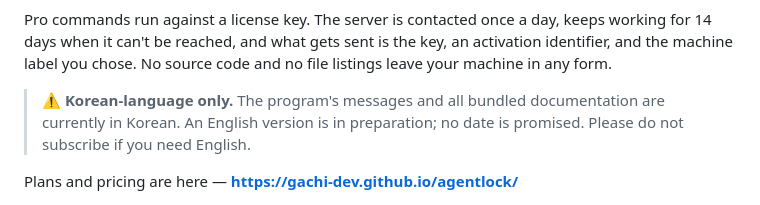
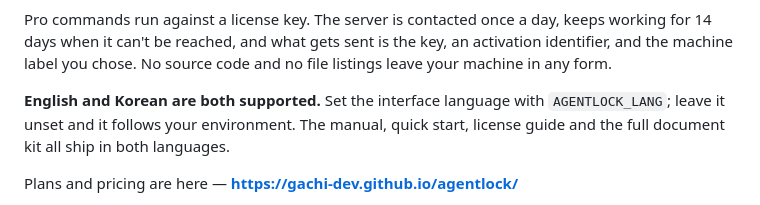
Before and after one commit to gachi-dev/agentlock, a Markdown page: README.en.md, the part around the change. Drawn GitHub-style.

Commit message:
README.en: pro now ships in English, drop the Korean-only warning
1.3.0 adds interface language switching (AGENTLOCK_LANG) and 13 English documents.

```diff
--- a/README.en.md
+++ b/README.en.md
@@ -449,7 +449,7 @@ Integrating the source into another piece of software is in none of the plans. A
 
 Pro commands run against a license key. The server is contacted once a day, keeps working for 14 days when it can't be reached, and what gets sent is the key, an activation identifier, and the machine label you chose. No source code and no file listings leave your machine in any form.
 
-> ⚠️ **Korean-language only.** The program's messages and all bundled documentation are currently in Korean. An English version is in preparation; no date is promised. Please do not subscribe if you need English.
+**English and Korean are both supported.** Set the interface language with `AGENTLOCK_LANG`; leave it unset and it follows your environment. The manual, quick start, license guide and the full document kit all ship in both languages.
 
 Plans and pricing are here — **https://gachi-dev.github.io/agentlock/**
 
```
